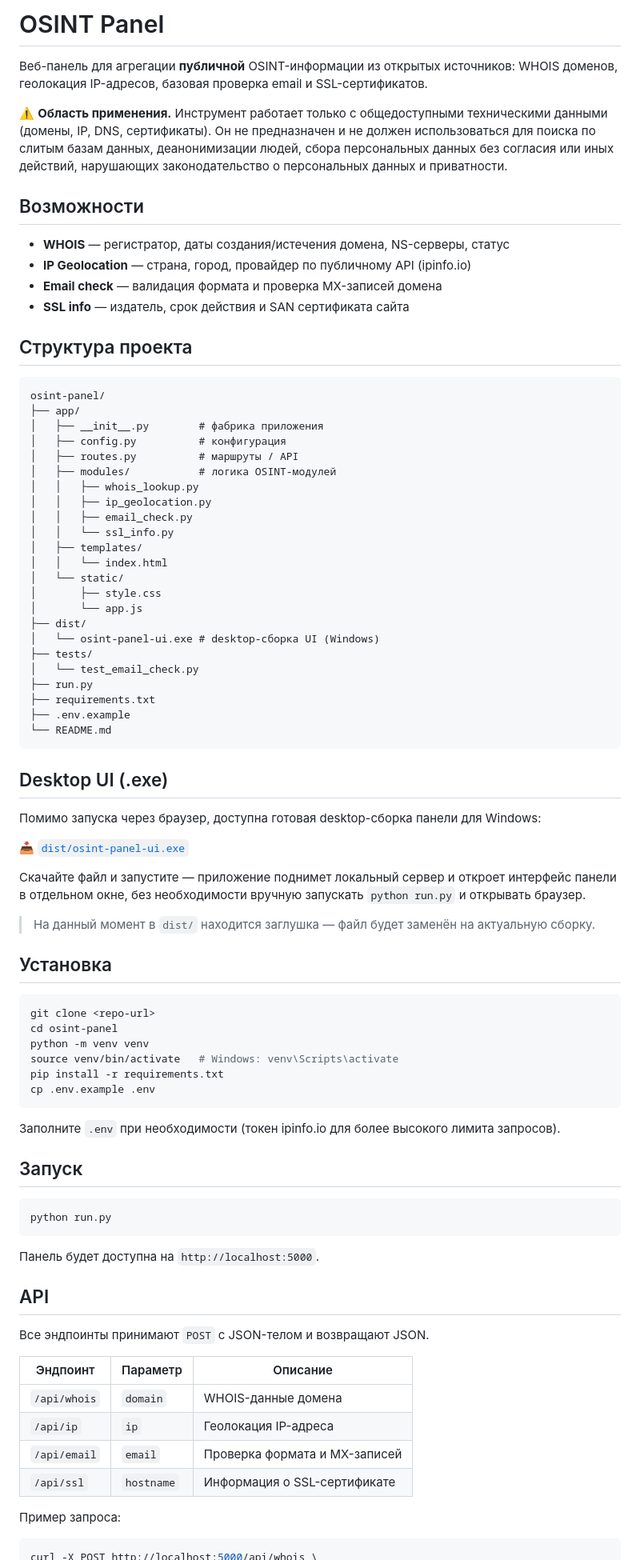
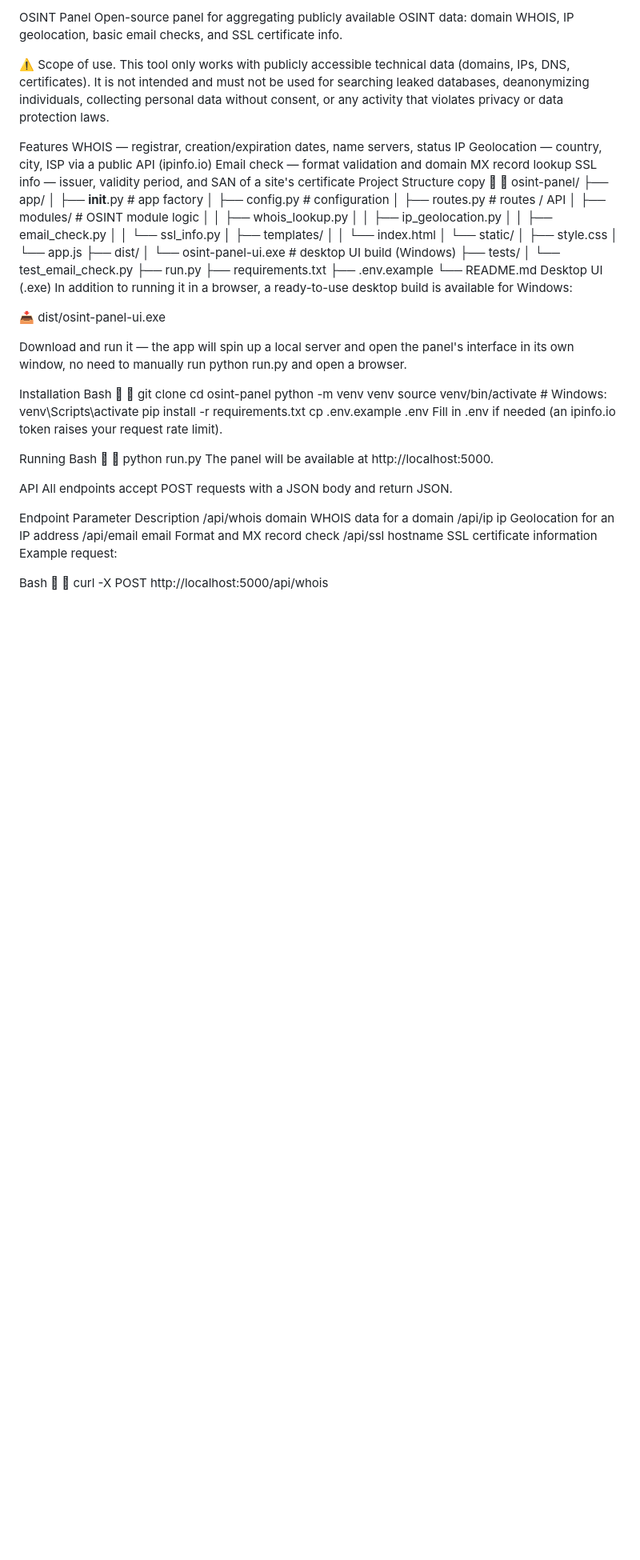
Before and after one commit to alotiho/osintPanel, a Markdown page: README.md, the part around one of its changes. Shown at 80% size. Rendered like a GitHub page; blank space fills up the shorter version.

Commit message:
Update README with English translations and corrections

````diff
--- a/README.md
+++ b/README.md
@@ -1,25 +1,23 @@
-# OSINT Panel
+OSINT Panel
+Open-source panel for aggregating publicly available OSINT data: domain WHOIS, IP geolocation, basic email checks, and SSL certificate info.
 
-Веб-панель для агрегации **публичной** OSINT-информации из открытых источников: WHOIS доменов, геолокация IP-адресов, базовая проверка email и SSL-сертификатов.
+⚠️ Scope of use. This tool only works with publicly accessible technical data (domains, IPs, DNS, certificates). It is not intended and must not be used for searching leaked databases, deanonymizing individuals, collecting personal data without consent, or any activity that violates privacy or data protection laws.
 
-⚠️ **Область применения.** Инструмент работает только с общедоступными техническими данными (домены, IP, DNS, сертификаты). Он не предназначен и не должен использоваться для поиска по слитым базам данных, деанонимизации людей, сбора персональных данных без согласия или иных действий, нарушающих законодательство о персональных данных и приватности.
-
-## Возможности
-
-- **WHOIS** — регистратор, даты создания/истечения домена, NS-серверы, статус
-- **IP Geolocation** — страна, город, провайдер по публичному API (ipinfo.io)
-- **Email check** — валидация формата и проверка MX-записей домена
-- **SSL info** — издатель, срок действия и SAN сертификата сайта
-
-## Структура проекта
-
-```
+Features
+WHOIS — registrar, creation/expiration dates, name servers, status
+IP Geolocation — country, city, ISP via a public API (ipinfo.io)
+Email check — format validation and domain MX record lookup
+SSL info — issuer, validity period, and SAN of a site's certificate
+Project Structure
+copy
+
+
 osint-panel/
 ├── app/
-│   ├── __init__.py        # фабрика приложения
-│   ├── config.py          # конфигурация
-│   ├── routes.py          # маршруты / API
-│   ├── modules/           # логика OSINT-модулей
+│   ├── __init__.py        # app factory
+│   ├── config.py          # configuration
+│   ├── routes.py          # routes / API
+│   ├── modules/           # OSINT module logic
 │   │   ├── whois_lookup.py
 │   │   ├── ip_geolocation.py
 │   │   ├── email_check.py
@@ -30,60 +28,52 @@ osint-panel/
 │       ├── style.css
 │       └── app.js
 ├── dist/
-│   └── osint-panel-ui.exe # desktop-сборка UI (Windows)
+│   └── osint-panel-ui.exe # desktop UI build (Windows)
 ├── tests/
 │   └── test_email_check.py
 ├── run.py
 ├── requirements.txt
 ├── .env.example
 └── README.md
-```
+Desktop UI (.exe)
+In addition to running it in a browser, a ready-to-use desktop build is available for Windows:
 
-## Desktop UI (.exe)
+📥 dist/osint-panel-ui.exe
 
-Помимо запуска через браузер, доступна готовая desktop-сборка панели для Windows:
+Download and run it — the app will spin up a local server and open the panel's interface in its own window, no need to manually run python run.py and open a browser.
 
-📥 [`dist/osint-panel-ui.exe`](./dist/osint-panel-ui.exe)
-
-Скачайте файл и запустите — приложение поднимет локальный сервер и откроет интерфейс панели в отдельном окне, без необходимости вручную запускать `python run.py` и открывать браузер.
-
-> На данный момент в `dist/` находится заглушка — файл будет заменён на актуальную сборку.
-
-## Установка
-
-```bash
+Installation
+Bash
+
+
 git clone <repo-url>
 cd osint-panel
 python -m venv venv
 source venv/bin/activate   # Windows: venv\Scripts\activate
 pip install -r requirements.txt
 cp .env.example .env
-```
+Fill in .env if needed (an ipinfo.io token raises your request rate limit).
 
-Заполните `.env` при необходимости (токен ipinfo.io для более высокого лимита запросов).
+Running
+Bash
+
+
+python run.py
+The panel will be available at http://localhost:5000.
 
-## Запуск
+API
+All endpoints accept POST requests with a JSON body and return JSON.
 
-```bash
-python run.py
-```
+Endpoint	Parameter	Description
+/api/whois	domain	WHOIS data for a domain
+/api/ip	ip	Geolocation for an IP address
+/api/email	email	Format and MX record check
+/api/ssl	hostname	SSL certificate information
+Example request:
 
-Панель будет доступна на `http://localhost:5000`.
-
-## API
-
-Все эндпоинты принимают `POST` с JSON-телом и возвращают JSON.
-
-| Эндпоинт      | Параметр   | Описание                          |
-|---------------|------------|------------------------------------|
-| `/api/whois`  | `domain`   | WHOIS-данные домена                |
-| `/api/ip`     | `ip`       | Геолокация IP-адреса               |
-| `/api/email`  | `email`    | Проверка формата и MX-записей      |
-| `/api/ssl`    | `hostname` | Информация о SSL-сертификате       |
-
-Пример запроса:
-
-```bash
+Bash
+
+
 curl -X POST http://localhost:5000/api/whois \
   -H "Content-Type: application/json" \
   -d '{"domain": "example.com"}'
````
Also changed, not shown: other parts of README.md (+12 -18 lines).
